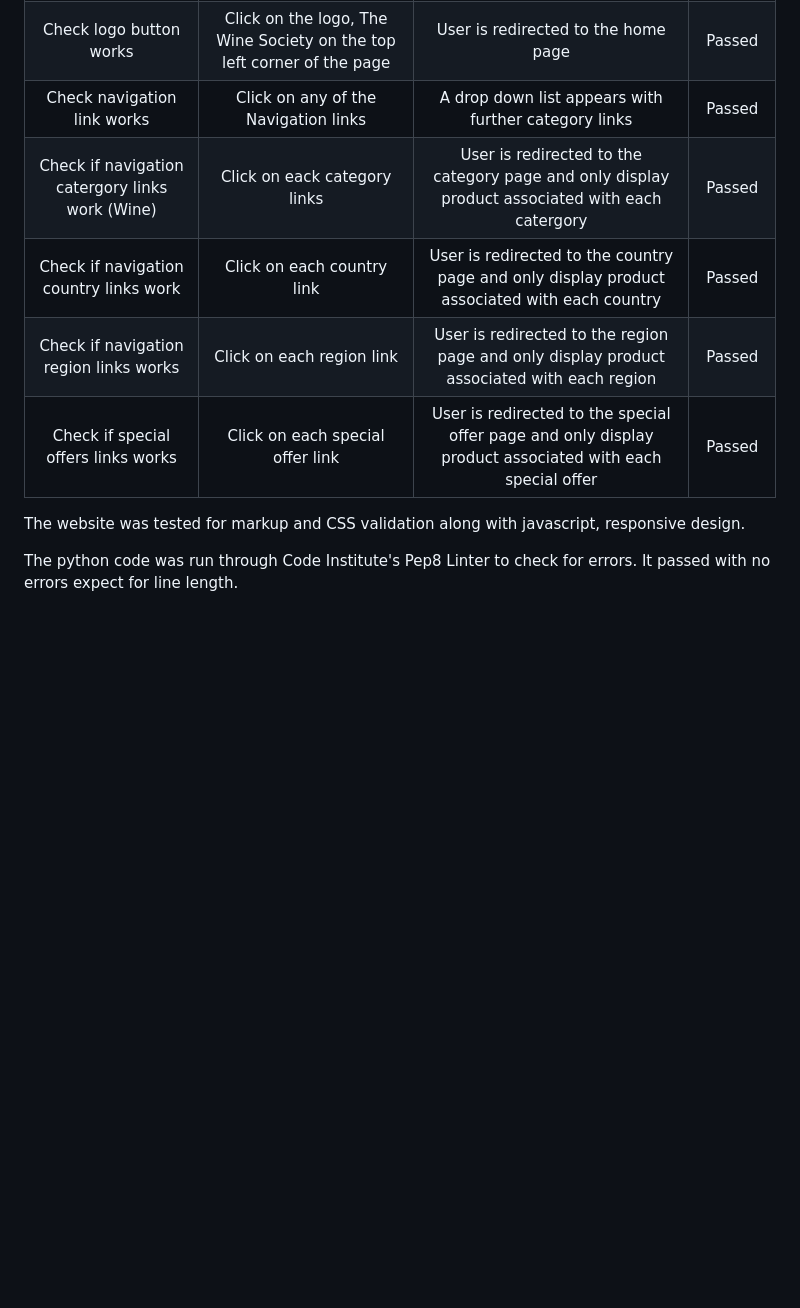
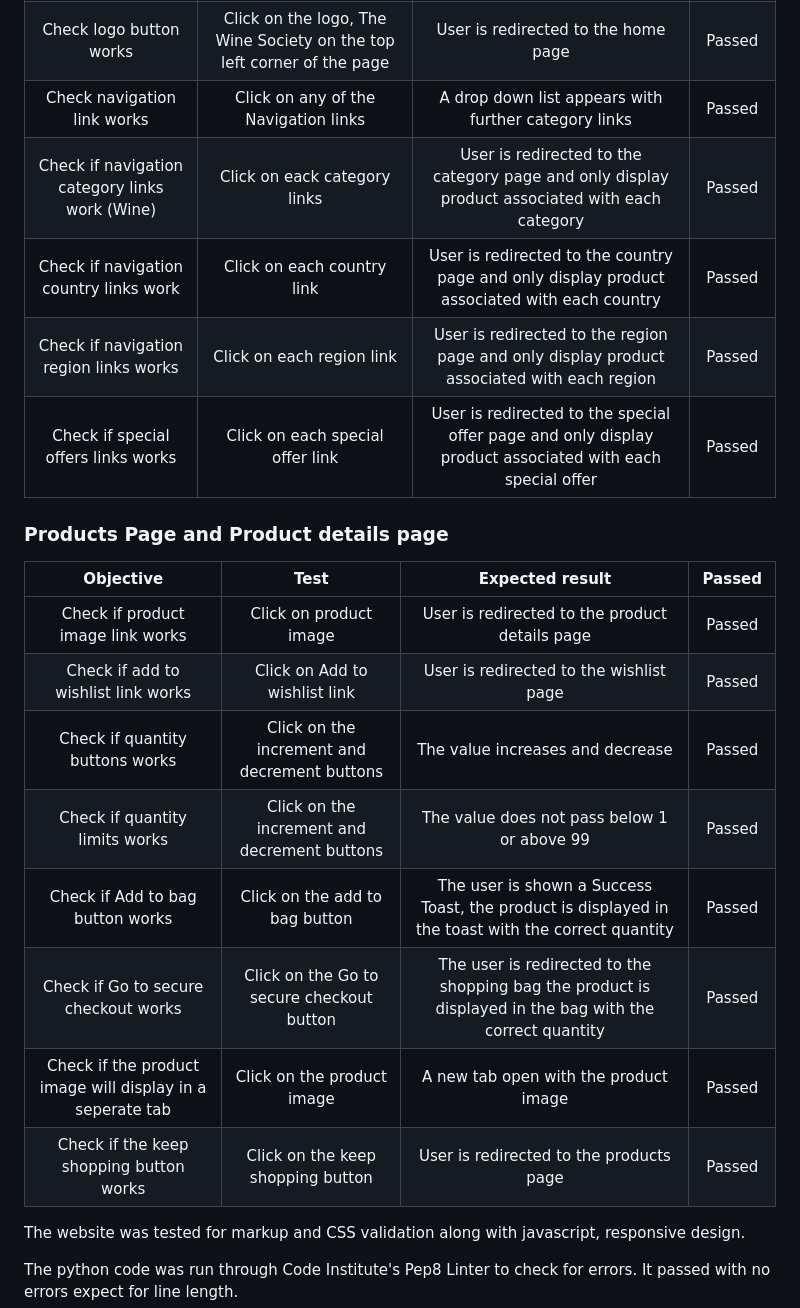
Before and after one commit to Code-Institute-Submissions/ecommerce-pp5-2, a Markdown page: README.md, the part around the change. Drawn GitHub-style; blank space fills up the shorter version.

Commit message:
Add Product page to manual testing in readme

```diff
--- a/README.md
+++ b/README.md
@@ -176,11 +176,23 @@ A wine blog can be used to populate other marketing channels, such as Facebook a
 | Check shop now button works | Click on the Shop now button, on the home page | User is redirected to the product page | Passed |
 | Check logo button works | Click on the logo, The Wine Society on the top left corner of the page | User is redirected to the home page | Passed |
 | Check navigation link works | Click on any of the Navigation links | A drop down list appears with further category links | Passed |
-| Check if navigation catergory links work (Wine) | Click on eack category links | User is redirected to the category page and only display product associated with each catergory | Passed |
+| Check if navigation category links work (Wine) | Click on eack category links | User is redirected to the category page and only display product associated with each category | Passed |
 | Check if navigation country links work | Click on each country link | User is redirected to the country page and only display product associated with each country | Passed |
 | Check if navigation region links works | Click on each region link | User is redirected to the region page and only display product associated with each region | Passed |
 | Check if special offers links works | Click on each special offer link | User is redirected to the special offer page and only display product associated with each special offer | Passed |
 
+### Products Page and Product details page
+
+| Objective | Test | Expected result | Passed |
+| :---:     | :---:|    :---:        | :---:  |
+| Check if product image link works | Click on product image | User is redirected to the product details page | Passed |
+| Check if add to wishlist link works | Click on Add to wishlist link | User is redirected to the wishlist page | Passed |
+| Check if quantity buttons works | Click on the increment and decrement buttons | The value increases and decrease | Passed |
+| Check if quantity limits works | Click on the increment and decrement buttons | The value does not pass below 1 or above 99 | Passed |
+| Check if Add to bag button works| Click on the add to bag button | The user is shown a Success Toast, the product is displayed in the toast with  the correct quantity | Passed |
+| Check if Go to secure checkout works | Click on the Go to secure checkout button | The user is redirected to the shopping bag  the product is displayed in the bag with  the correct quantity | Passed |
+| Check if the product image will display in a seperate tab | Click on the product image | A new tab open with the product image | Passed |
+| Check if the keep shopping button works | Click on the keep shopping button | User is redirected to the products page | Passed |
 
 The website was tested for markup and CSS validation along with javascript, responsive design.
 
```
